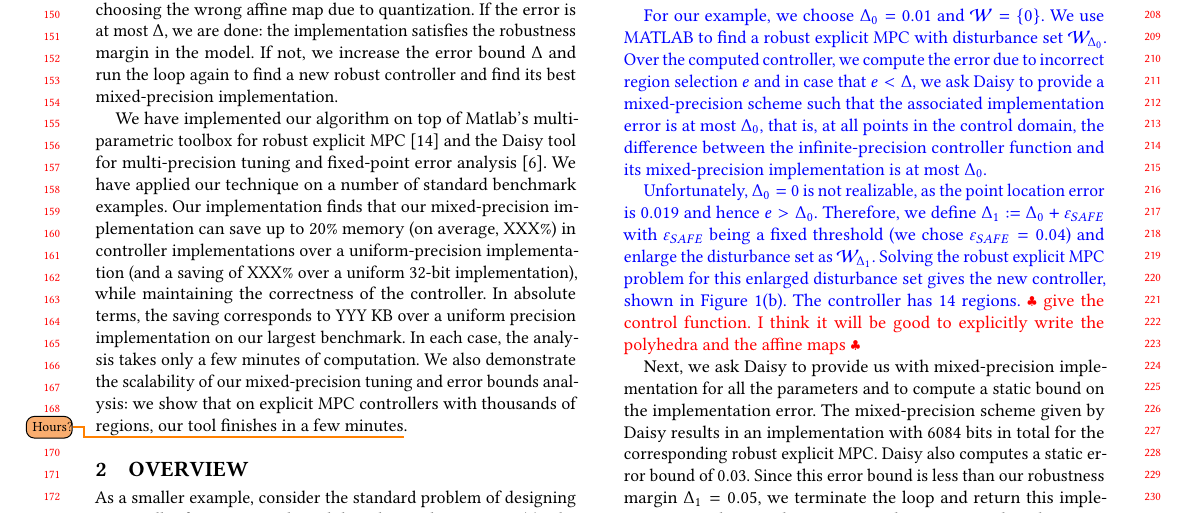
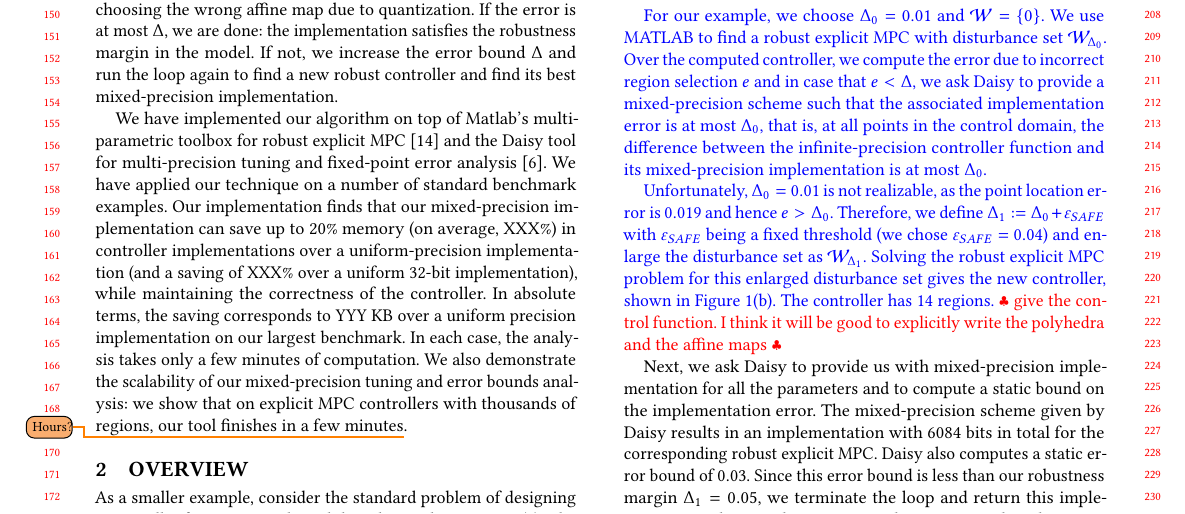
Before and after one commit to msalamati/rmpc-daisy, a LaTeX paper (emsoft-2019/main.tex, which reads emsoft-2019/Motiv.tex): part of page 2 of 10, cut so that both start at the same text. Compiled offline with pdfLaTeX.

Commit message:
sec. 2 is modified

```diff
--- a/emsoft-2019/Motiv.tex
+++ b/emsoft-2019/Motiv.tex
@@ -91,7 +91,7 @@ and its mixed-precision implementation is at most $\Delta_0$.
 }
 
 \Sadegh{
-Unfortunately, $\Delta_0=0$ is not realizable, as the point location error is $0.019$ and hence $e>\Delta_0$.
+Unfortunately, $\Delta_0=0.01$ is not realizable, as the point location error is $0.019$ and hence $e>\Delta_0$.
 %always greater than zero either due to selecting the wrong region in the affine controller function or due to the finite-precision computation of the control action.
 %\eva{Is this the error due to mixed-precision or due to wrong regions?}
 Therefore, we define $\Delta_1 := \Delta_0 + \varepsilon_{SAFE}$ with $\varepsilon_{SAFE}$ being a fixed threshold (we chose $\varepsilon_{SAFE} = 0.04$) and enlarge the disturbance set as $\mathcal W_{\Delta_1}$.
```
